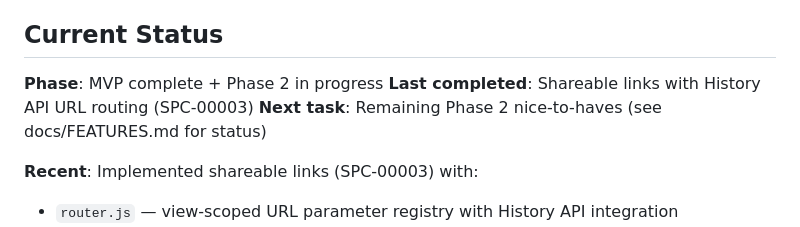
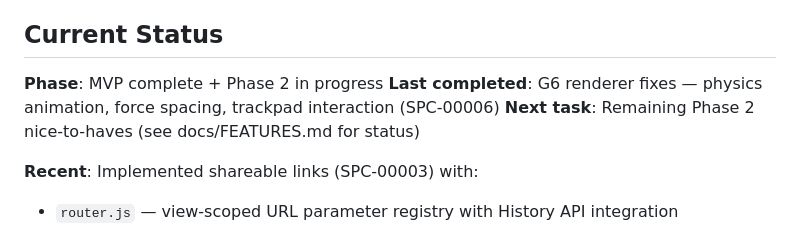
Before and after one commit to hevi-public/etymoGraph, a Markdown page: CLAUDE.md, the part around the change. Rendered like a GitHub page.

```diff
--- a/CLAUDE.md
+++ b/CLAUDE.md
@@ -160,7 +160,7 @@ claude mcp get mongodb  # Shows details for specific server
 ## Current Status
 
 **Phase**: MVP complete + Phase 2 in progress
-**Last completed**: Shareable links with History API URL routing (SPC-00003)
+**Last completed**: G6 renderer fixes — physics animation, force spacing, trackpad interaction (SPC-00006)
 **Next task**: Remaining Phase 2 nice-to-haves (see docs/FEATURES.md for status)
 
 **Recent**: Implemented shareable links (SPC-00003) with:
```
Also changed, not shown: README.md (+2 -2 lines), docs/FEATURES.md (+5 -1 lines), specs/00006-g6-renderer-fixes/decision-log.md (added, +37 -0 lines), specs/00006-g6-renderer-fixes/spec.md (added, +61 -0 lines), docs/screenshots/g6-renderer.png, 1 other file.
